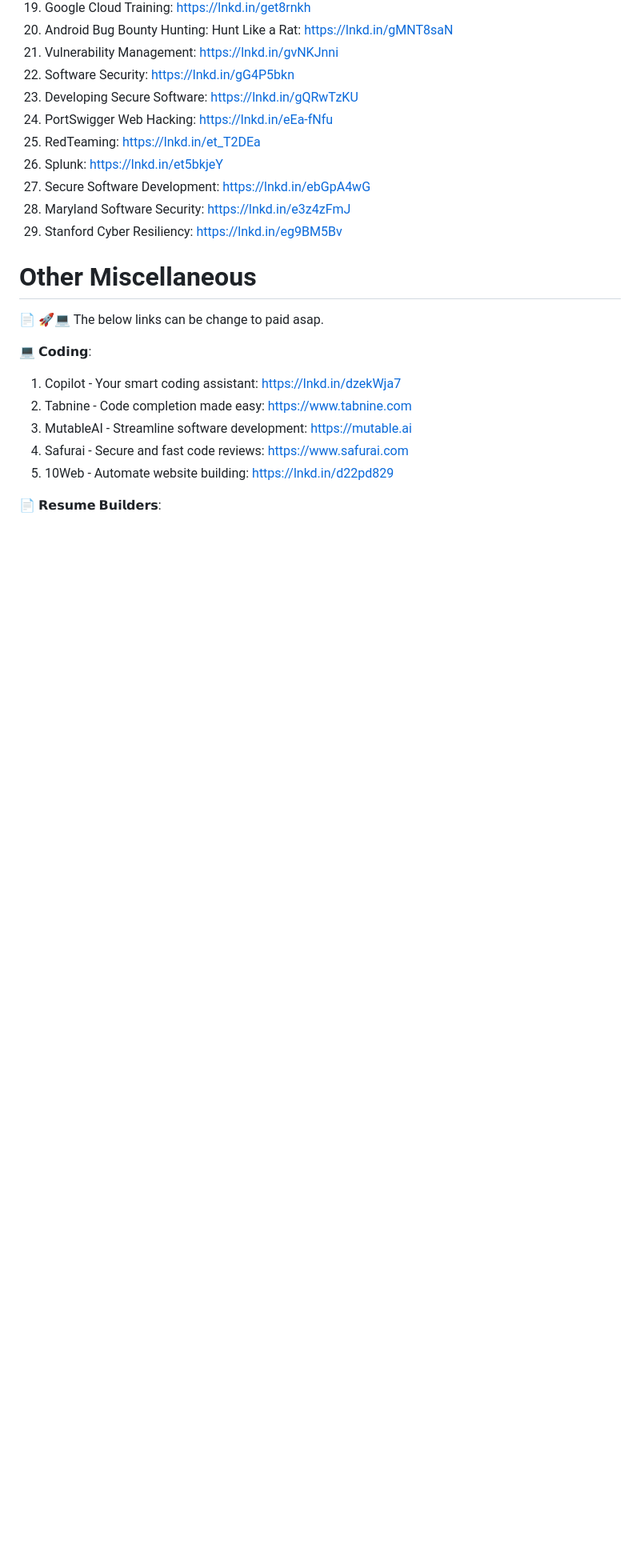
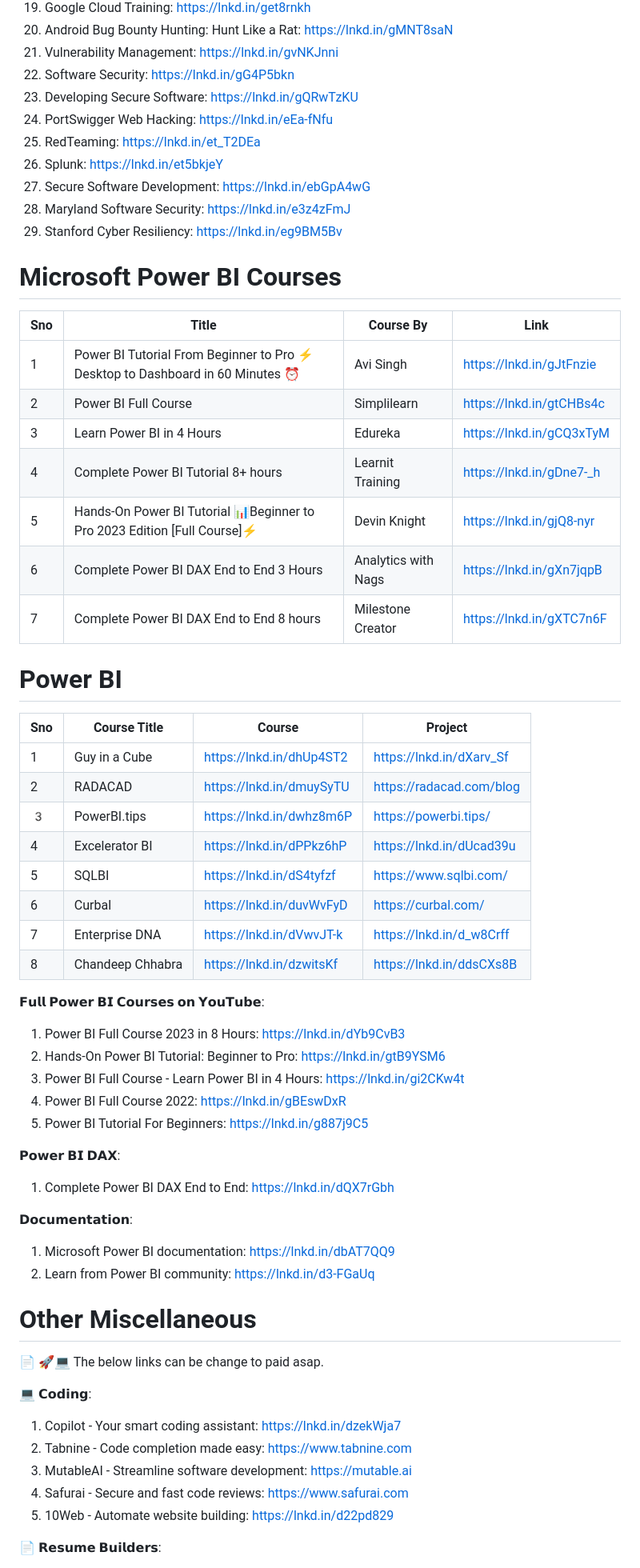
Before and after one commit to prembadri/FreeForCode, a Markdown page: README.md, the part around one of its changes. Shown at 80% size. Rendered like a GitHub page; blank space fills up the shorter version.

Commit message:
UPDATE NEW LIST

```diff
--- a/README.md
+++ b/README.md
@@ -511,6 +487,43 @@ Apache Airflow is a powerful open-source platform for orchestrating complex work
 28. Maryland Software Security: https://lnkd.in/e3z4zFmJ
 29. Stanford Cyber Resiliency: https://lnkd.in/eg9BM5Bv
 
+# Microsoft Power BI Courses
+|Sno|Title|Course By|Link|
+|--|--|--|--|
+|1|Power BI Tutorial From Beginner to Pro ⚡ Desktop to Dashboard in 60 Minutes ⏰ |Avi Singh|https://lnkd.in/gJtFnzie|
+|2|Power BI Full Course|Simplilearn|https://lnkd.in/gtCHBs4c|
+|3|Learn Power BI in 4 Hours | Edureka|https://lnkd.in/gCQ3xTyM|
+|4|Complete Power BI Tutorial 8+ hours | Learnit Training| https://lnkd.in/gDne7-_h|
+|5|Hands-On Power BI Tutorial 📊Beginner to Pro 2023 Edition [Full Course]⚡| Devin Knight|https://lnkd.in/gjQ8-nyr|
+|6|Complete Power BI DAX End to End 3 Hours |Analytics with Nags|https://lnkd.in/gXn7jqpB|
+|7|Complete Power BI DAX End to End 8 hours |Milestone Creator| https://lnkd.in/gXTC7n6F|
+
+# Power BI
+|Sno|Course Title|Course|Project|
+|--|--|--|--|
+|1|Guy in a Cube|https://lnkd.in/dhUp4ST2|https://lnkd.in/dXarv_Sf|
+|2|RADACAD|https://lnkd.in/dmuySyTU|https://radacad.com/blog|
+|3️|PowerBI.tips|https://lnkd.in/dwhz8m6P|https://powerbi.tips/|
+|4|Excelerator BI|https://lnkd.in/dPPkz6hP|https://lnkd.in/dUcad39u|
+|5|SQLBI|https://lnkd.in/dS4tyfzf|https://www.sqlbi.com/|
+|6|Curbal|https://lnkd.in/duvWvFyD|https://curbal.com/|
+|7|Enterprise DNA|https://lnkd.in/dVwvJT-k|https://lnkd.in/d_w8Crff
+|8|Chandeep Chhabra|https://lnkd.in/dzwitsKf|https://lnkd.in/ddsCXs8B
+
+𝗙𝘂𝗹𝗹 𝗣𝗼𝘄𝗲𝗿 𝗕𝗜 𝗖𝗼𝘂𝗿𝘀𝗲𝘀 𝗼𝗻 𝗬𝗼𝘂𝗧𝘂𝗯𝗲:
+1. Power BI Full Course 2023 in 8 Hours: https://lnkd.in/dYb9CvB3
+1. Hands-On Power BI Tutorial: Beginner to Pro: https://lnkd.in/gtB9YSM6
+1. Power BI Full Course - Learn Power BI in 4 Hours: https://lnkd.in/gi2CKw4t
+1. Power BI Full Course 2022: https://lnkd.in/gBEswDxR
+1. Power BI Tutorial For Beginners: https://lnkd.in/g887j9C5
+
+𝗣𝗼𝘄𝗲𝗿 𝗕𝗜 𝗗𝗔𝗫:
+1. Complete Power BI DAX End to End: https://lnkd.in/dQX7rGbh
+
+𝗗𝗼𝗰𝘂𝗺𝗲𝗻𝘁𝗮𝘁𝗶𝗼𝗻:
+1. Microsoft Power BI documentation: https://lnkd.in/dbAT7QQ9
+1. Learn from Power BI community: https://lnkd.in/d3-FGaUq
+
 # Other Miscellaneous
 
 📄 🚀💻 The below links can be change to paid asap.
```
Also changed, not shown: other parts of README.md (+0 -24 lines).
